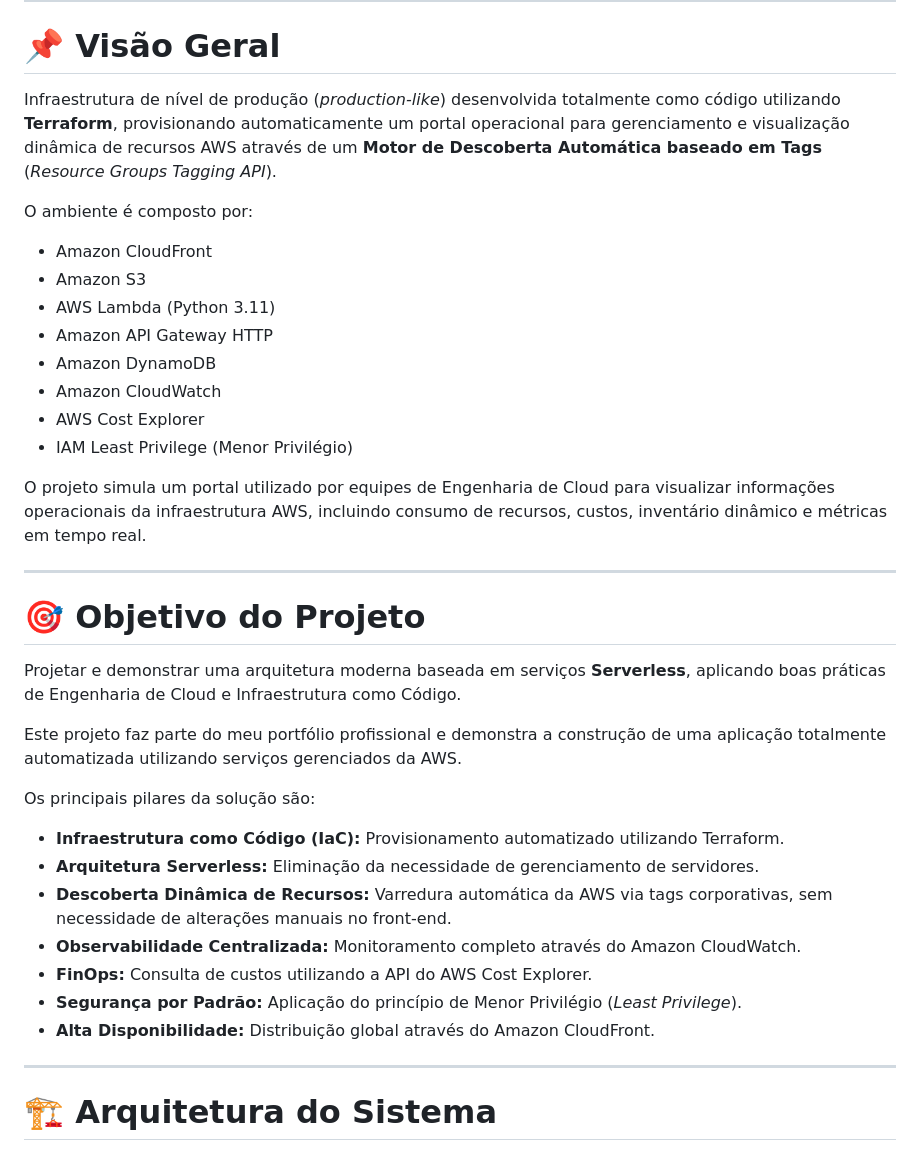
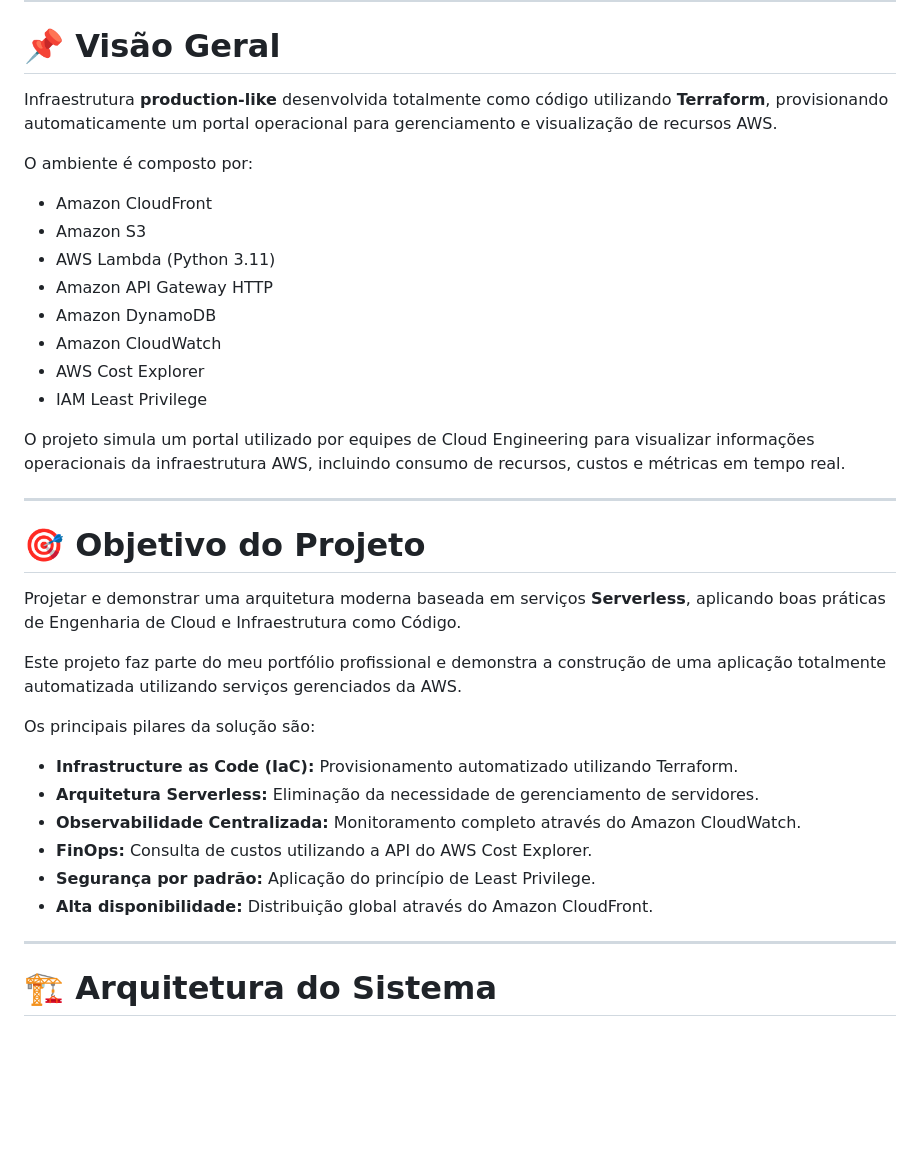
Before and after one commit to 87fred/tf-aws-cloudops-app, a Markdown page: README.md, the part around one of its changes. GitHub-like rendering; blank space fills up the shorter version.

```diff
--- a/README.md
+++ b/README.md
@@ -15,7 +15,7 @@ Projeto de **Infrastructure as Code (IaC)** para provisionamento de uma platafor
 
 # 📌 Visão Geral
 
-Infraestrutura de nível de produção (*production-like*) desenvolvida totalmente como código utilizando **Terraform**, provisionando automaticamente um portal operacional para gerenciamento e visualização dinâmica de recursos AWS através de um **Motor de Descoberta Automática baseado em Tags** (*Resource Groups Tagging API*).
+Infraestrutura **production-like** desenvolvida totalmente como código utilizando **Terraform**, provisionando automaticamente um portal operacional para gerenciamento e visualização de recursos AWS.
 
 O ambiente é composto por:
 
@@ -26,9 +26,9 @@ O ambiente é composto por:
 - Amazon DynamoDB
 - Amazon CloudWatch
 - AWS Cost Explorer
-- IAM Least Privilege (Menor Privilégio)
+- IAM Least Privilege
 
-O projeto simula um portal utilizado por equipes de Engenharia de Cloud para visualizar informações operacionais da infraestrutura AWS, incluindo consumo de recursos, custos, inventário dinâmico e métricas em tempo real.
+O projeto simula um portal utilizado por equipes de Cloud Engineering para visualizar informações operacionais da infraestrutura AWS, incluindo consumo de recursos, custos e métricas em tempo real.
 
 ---
 
@@ -40,13 +40,12 @@ Este projeto faz parte do meu portfólio profissional e demonstra a construção
 
 Os principais pilares da solução são:
 
-- **Infraestrutura como Código (IaC):** Provisionamento automatizado utilizando Terraform.
+- **Infrastructure as Code (IaC):** Provisionamento automatizado utilizando Terraform.
 - **Arquitetura Serverless:** Eliminação da necessidade de gerenciamento de servidores.
-- **Descoberta Dinâmica de Recursos:** Varredura automática da AWS via tags corporativas, sem necessidade de alterações manuais no front-end.
 - **Observabilidade Centralizada:** Monitoramento completo através do Amazon CloudWatch.
 - **FinOps:** Consulta de custos utilizando a API do AWS Cost Explorer.
-- **Segurança por Padrão:** Aplicação do princípio de Menor Privilégio (*Least Privilege*).
-- **Alta Disponibilidade:** Distribuição global através do Amazon CloudFront.
+- **Segurança por padrão:** Aplicação do princípio de Least Privilege.
+- **Alta disponibilidade:** Distribuição global através do Amazon CloudFront.
 
 ---
 
```
Also changed, not shown: other parts of README.md (+164 -195 lines).
